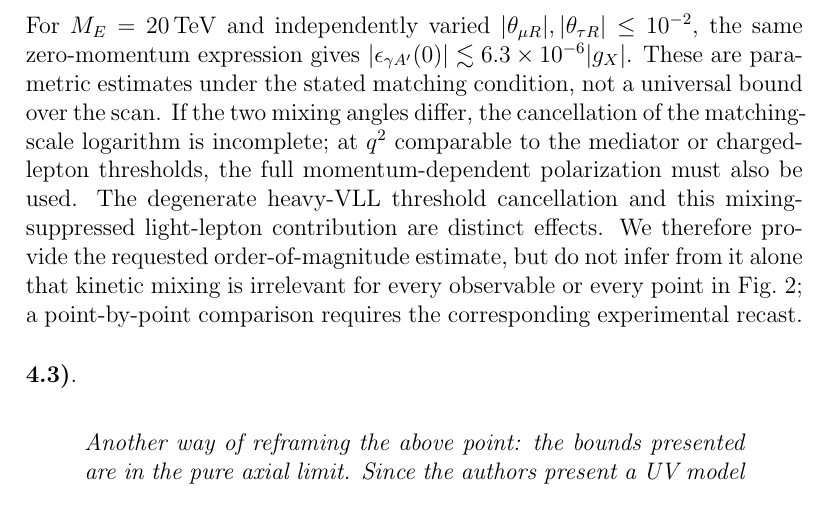
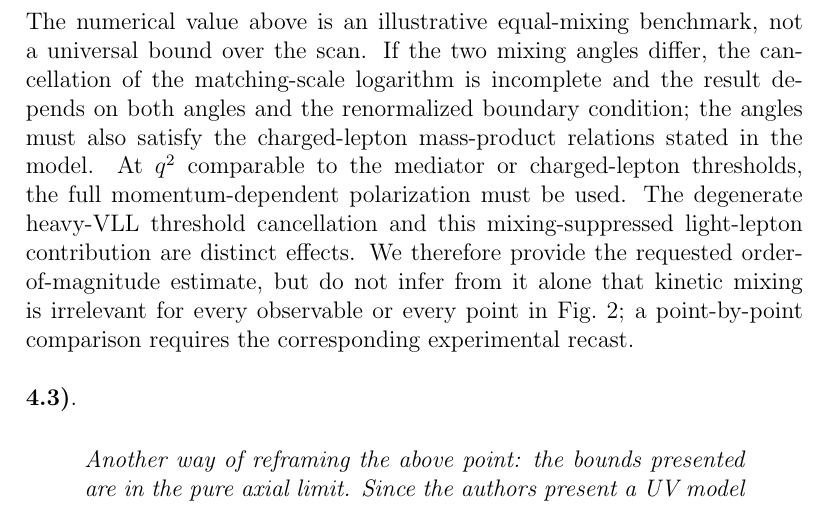
Before and after one commit to lm846802297-bit/axial-vector-review-response, a LaTeX document (审稿意见-gpt/当前执行/论文修改与一致性核查/2026-10-27/Replies_to_Referee_3_revised_working_2026-10-27.tex): part of page 17 of 31, cut at the place of the change. Compiled offline with pdfLaTeX.

Commit message:
Qualify kinetic-mixing estimate to the stated benchmark

```diff
--- a/审稿意见-gpt/当前执行/论文修改与一致性核查/2026-10-27/Replies_to_Referee_3_revised_working_2026-10-27.tex
+++ b/审稿意见-gpt/当前执行/论文修改与一致性核查/2026-10-27/Replies_to_Referee_3_revised_working_2026-10-27.tex
@@ -378,7 +378,7 @@ For the illustrative equal-mixing benchmark \(\theta_{\mu R}=\theta_{\tau R}=10^
 \ln\frac{m_\tau}{m_\mu}
 \simeq1.4\times10^{-6}|g_X|.
 \]
-For \(M_E=20\,\mathrm{TeV}\) and independently varied \(|\theta_{\mu R}|,|\theta_{\tau R}|\leq10^{-2}\), the same zero-momentum expression gives \(|\epsilon_{\gamma A'}(0)|\lesssim6.3\times10^{-6}|g_X|\). These are parametric estimates under the stated matching condition, not a universal bound over the scan. If the two mixing angles differ, the cancellation of the matching-scale logarithm is incomplete; at \(q^2\) comparable to the mediator or charged-lepton thresholds, the full momentum-dependent polarization must also be used. The degenerate heavy-VLL threshold cancellation and this mixing-suppressed light-lepton contribution are distinct effects. We therefore provide the requested order-of-magnitude estimate, but do not infer from it alone that kinetic mixing is irrelevant for every observable or every point in Fig.~2; a point-by-point comparison requires the corresponding experimental recast.
+The numerical value above is an illustrative equal-mixing benchmark, not a universal bound over the scan. If the two mixing angles differ, the cancellation of the matching-scale logarithm is incomplete and the result depends on both angles and the renormalized boundary condition; the angles must also satisfy the charged-lepton mass-product relations stated in the model. At \(q^2\) comparable to the mediator or charged-lepton thresholds, the full momentum-dependent polarization must be used. The degenerate heavy-VLL threshold cancellation and this mixing-suppressed light-lepton contribution are distinct effects. We therefore provide the requested order-of-magnitude estimate, but do not infer from it alone that kinetic mixing is irrelevant for every observable or every point in Fig.~2; a point-by-point comparison requires the corresponding experimental recast.
 
 \medskip
 \noindent {\bf 4.3)}.
```
